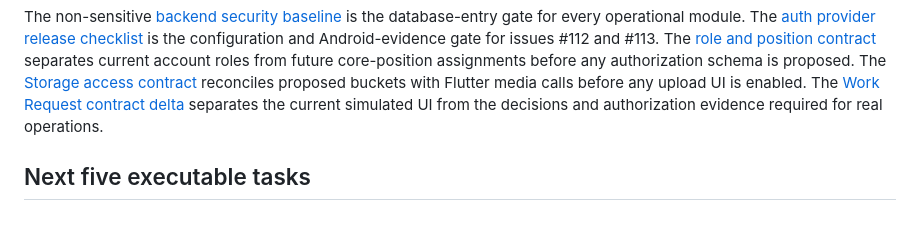
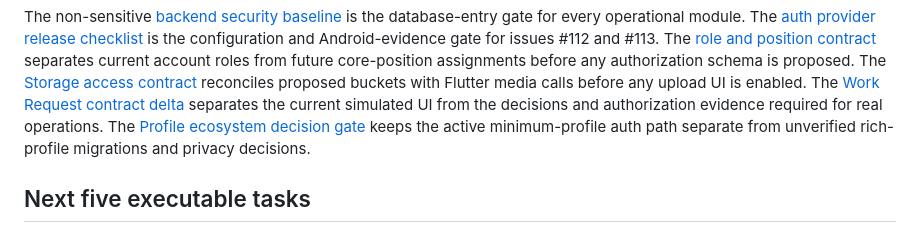
Before and after one commit to NAVANEETHVVINOD/Grow-by-IL, a Markdown page: docs/00_Project/GROW_V1_TASK_BOARD.md, the part around the change. Drawn GitHub-style.

Commit message:
docs: gate rich profile onboarding on schema review

```diff
--- a/docs/00_Project/GROW_V1_TASK_BOARD.md
+++ b/docs/00_Project/GROW_V1_TASK_BOARD.md
@@ -19,6 +19,7 @@ The [auth provider release checklist](../03_Database/AUTH_PROVIDER_RELEASE_CHECK
 The [role and position contract](../03_Database/ROLE_AND_POSITION_CONTRACT.md) separates current account roles from future core-position assignments before any authorization schema is proposed.
 The [Storage access contract](../03_Database/STORAGE_ACCESS_CONTRACT.md) reconciles proposed buckets with Flutter media calls before any upload UI is enabled.
 The [Work Request contract delta](../02_Product/WORK_REQUEST_CONTRACT_DELTA.md) separates the current simulated UI from the decisions and authorization evidence required for real operations.
+The [Profile ecosystem decision gate](../02_Product/PROFILE_ECOSYSTEM_DECISION_GATE.md) keeps the active minimum-profile auth path separate from unverified rich-profile migrations and privacy decisions.
 
 ## Next five executable tasks
 
```
Also changed, not shown: docs/02_Product/PROFILE_ECOSYSTEM_DECISION_GATE.md (added, +82 -0 lines).
